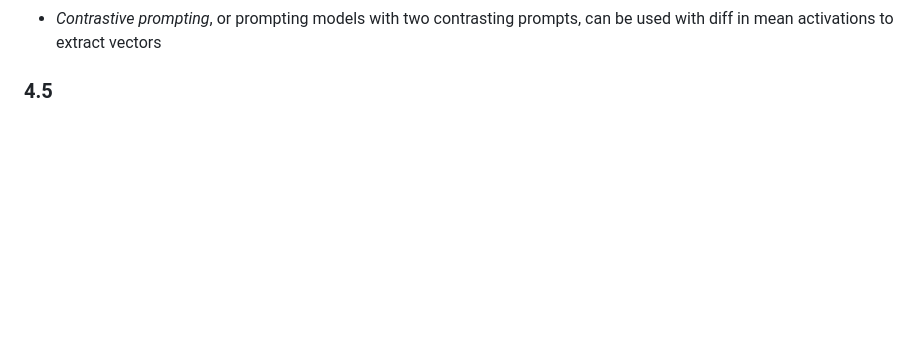
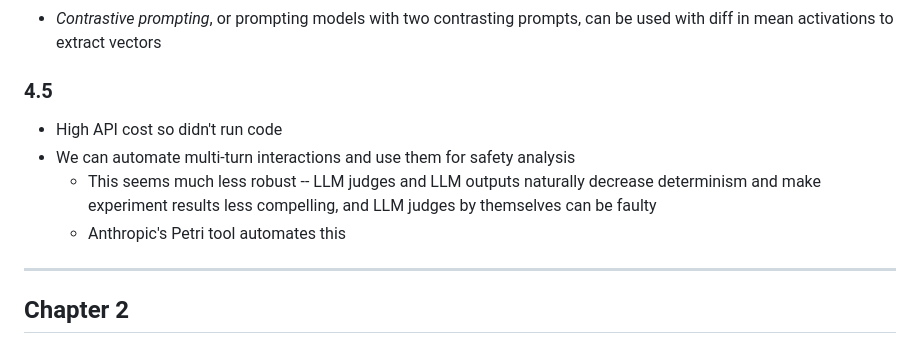
Before and after one commit to feifanl/ARENA, a Markdown page: NOTES.md, the part around the change. GitHub-like rendering; blank space fills up the shorter version.

Commit message:
Finish chapter 4

```diff
--- a/NOTES.md
+++ b/NOTES.md
@@ -251,3 +251,12 @@ I couldn't run through the code, but I read through it:
 - *Contrastive prompting*, or prompting models with two contrasting prompts, can be used with diff in mean activations to extract vectors
 
 ### 4.5
+
+- High API cost so didn't run code
+- We can automate multi-turn interactions and use them for safety analysis
+  - This seems much less robust -- LLM judges and LLM outputs naturally decrease determinism and make experiment results less compelling, and LLM judges by themselves can be faulty
+  - Anthropic's Petri tool automates this
+
+---
+
+## Chapter 2
```
